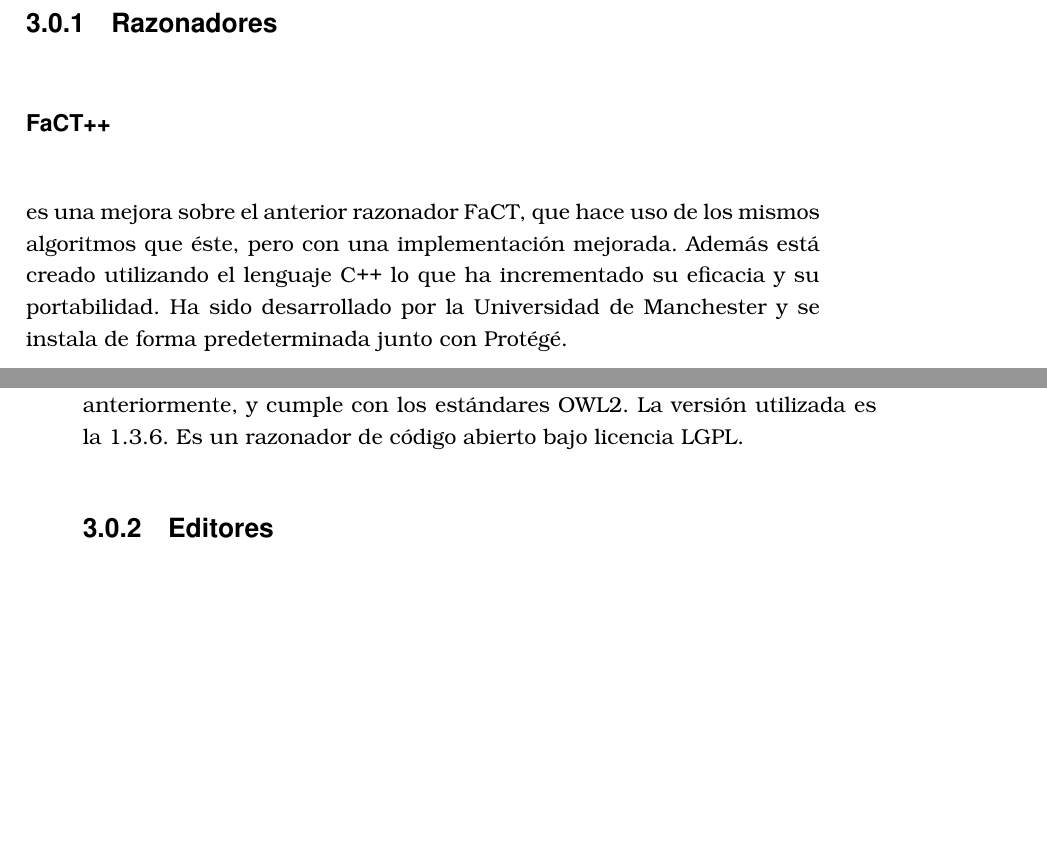
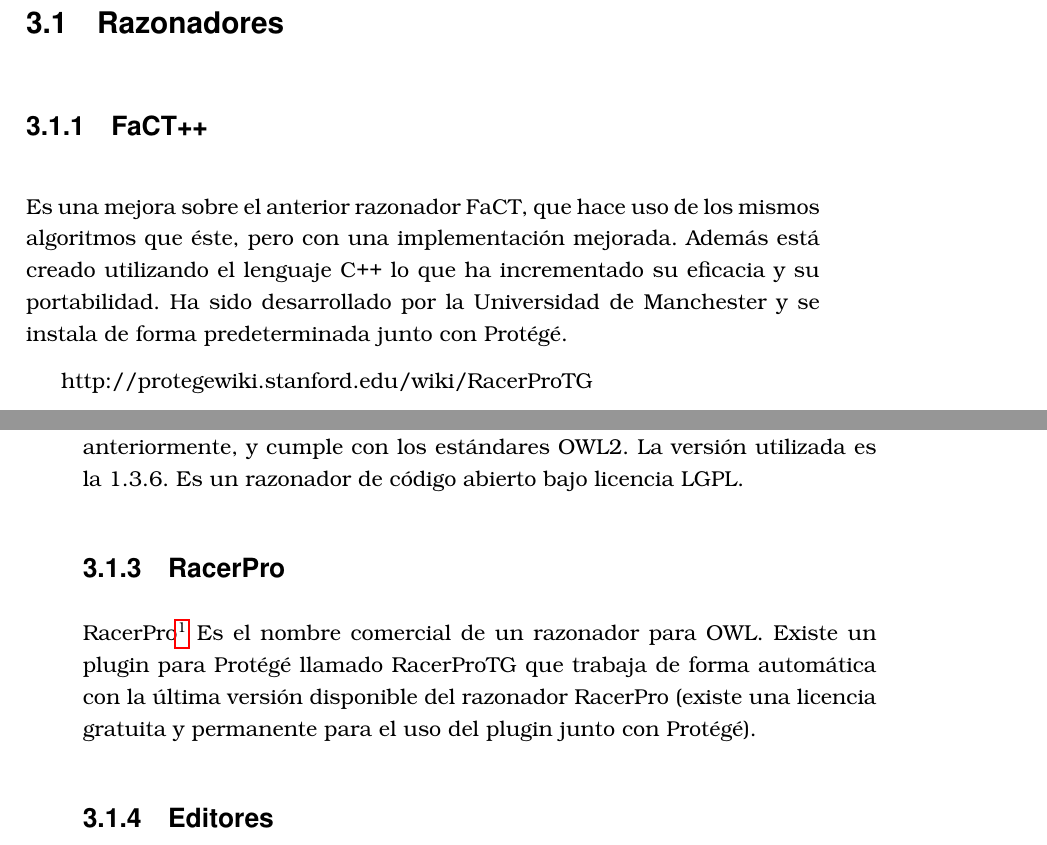
Before and after one commit to damares/TFC, a LaTeX book (Documentacion generada/Texto/tfc-ontologia-grado.tex, which reads Documentacion generada/Texto/aplicaciones.tex): two parts of pages 62 and 63 of 103, joined at a grey line, cut so that both start at the same text, the shorter picture padded with empty space. Compiled offline with pdfLaTeX; the source files are stored in an older character set and shown here as Unicode.

Commit message:
seguimos con el tres

```diff
--- a/Documentacion generada/Texto/aplicaciones.tex
+++ b/Documentacion generada/Texto/aplicaciones.tex
@@ -13,46 +13,17 @@
 
 Es por ello que se ha optado por realizar una enumeración de las diferentes herramientas que es posible utilizar, atendiendo al tipo de tarea que dicha herramienta automatiza. Así tendremos herramientas que llevan a cabo algún tipo de razonamiento sobre la ontología, herramientas que permiten la transformación de la ontología en diversos tipos de datos para ampliar su aplicabilidad, editores que permiten manipular la ontología y las diversas instancias creadas sobre ella, visores que nos presentan la información contenida en la ontología en las más diversas formas, y otras herramientas que automatizan las más diversas tareas, como veremos más adelante.
 
-%\begin{itemize}
-%\item Se supone que la \emph{Description Logic} permite el
-%  razonamiento sobre la ontología para así descubrir errores en su
-%  concepción (TBox) o en sus datos (ABox).
-%\item Presentación de la información contenida en la ontología para
-%  diferentes perfiles: profesores, alumnos, secretaría, legos,
-%  etc. Vía exportación a html o a herramientas visuales (grafos,
-%  etc.).
-%\item La ontología es en sí misma un modelo de datos por lo que se
-%  puede generar a partir de ella diferentes modelos de datos: UML,
-%  relacional, no-sql, etc. (Daniel tiene algunas cosas apuntadas de un
-%  antiguo org).
-%\end{itemize}
+\section{Razonadores}
+
+\subsection{FaCT++} Es una mejora sobre el anterior razonador FaCT, que hace uso de los mismos algoritmos que éste, pero con una implementación mejorada. Además está creado utilizando el lenguaje C++ lo que ha incrementado su eficacia y su portabilidad. Ha sido desarrollado por la Universidad de Manchester y se instala de forma predeterminada junto con Protégé.
+
+http://protegewiki.stanford.edu/wiki/RacerProTG
+
+\subsection{HermiT} es un razonador para ontologías OWL. HermiT es capaz de determinar si una ontología es o no consistente, identifica relaciones del tipo "es un" y más. Hace uso de un nuevo algoritmo que lo hace más eficaz que cualquier otro utilizado anteriormente, y cumple con los estándares OWL2. La versión utilizada es la 1.3.6. Es un razonador de código abierto bajo licencia LGPL.
+
+\subsection{RacerPro} RacerPro\footnote{http://protegewiki.stanford.edu/wiki/RacerProTG} Es el nombre comercial de un razonador para OWL. Existe un plugin para Protégé llamado RacerProTG que trabaja de forma automática con la última versión disponible del razonador RacerPro (existe una licencia gratuita y permanente para el uso del plugin junto con Protégé).
 
 
-%      Entre la legión de herramientas encontradas, destacamos:
-%      \begin{itemize}
-%	\item OWL-Lint\cite{Stanford-OWL_Lint:WEB}. Herramienta para el test automático
-%	de ontologías para depuración, control de calidad, etc.
-%	\item Outline and Existential Tree Views\cite{Stanford-OETV:WEB}. Herramienta
-%	que nos permite la navegación a través de una ontología, no sólo mediante el uso
-%	de la relación existencial es-un.
-%	\item Cloud Views \cite{Stanford-CV:WEB}. Herramienta que permite visualizar la
-%	ontología como una nube de tags, cada uno con su correspondiente peso basado en
-%	distintos criterios (profundidad, uso, ...).
-%	\item Ontology browser\cite{UniManchester-OB:WEB}. Herramienta que permite la
-%	navegación a través de la ontología, y que construye los documentos html de
-%	manera dinámica.
-%	\item OWLDoc\cite{Stanford-OWLDoc:WEB}. Herramienta que genera un conjunto de
-%	páginas html (la mayoría estáticas) para su publicación en web.
-%	\item OWL2UML\cite{Stanford-OWL2UML:WEB}. Herramienta que crea un diagrama UML
-%	que representa la ontología activa.
-%      \end{itemize}
-
-
-\subsection{Razonadores}
-
-\subsubsection{FaCT++} es una mejora sobre el anterior razonador FaCT, que hace uso de los mismos algoritmos que éste, pero con una implementación mejorada. Además está creado utilizando el lenguaje C++ lo que ha incrementado su eficacia y su portabilidad. Ha sido desarrollado por la Universidad de Manchester y se instala de forma predeterminada junto con Protégé.
-
-\subsubsection{HermiT} es un razonador para ontologías OWL. HermiT es capaz de determinar si una ontología es o no consistente, identifica relaciones del tipo "es un" y más. Hace uso de un nuevo algoritmo que lo hace más eficaz que cualquier otro utilizado anteriormente, y cumple con los estándares OWL2. La versión utilizada es la 1.3.6. Es un razonador de código abierto bajo licencia LGPL.
 
 \subsection{Editores}
 
```
